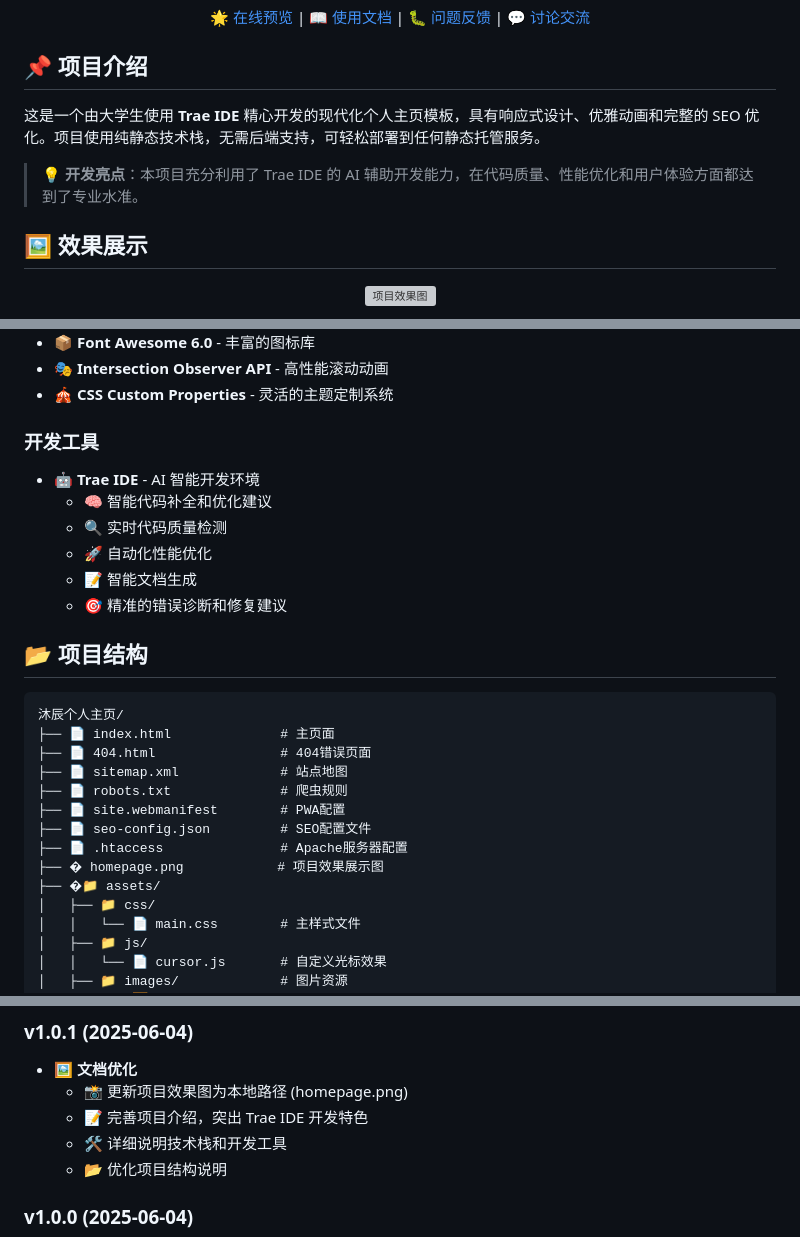
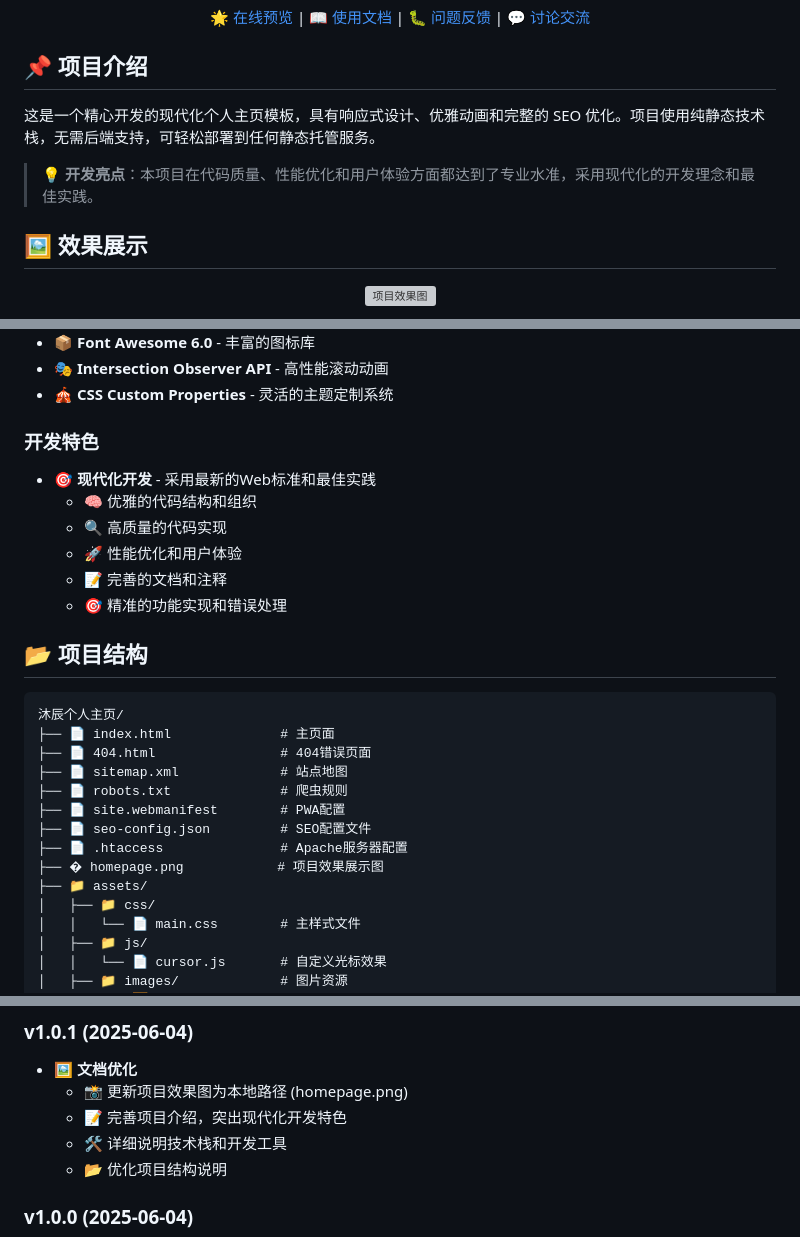
Before and after one commit to mcwlgzs/mc-homepage, a Markdown page: README.md, 3 parts joined by grey strips. Drawn GitHub-style; grey boxes are pictures that could not be loaded.

Commit message:
docs: 优化项目介绍，去除特定工具和身份强调

```diff
--- a/README.md
+++ b/README.md
@@ -17,9 +17,9 @@
 
 ## 📌 项目介绍
 
-这是一个由大学生使用 **Trae IDE** 精心开发的现代化个人主页模板，具有响应式设计、优雅动画和完整的 SEO 优化。项目使用纯静态技术栈，无需后端支持，可轻松部署到任何静态托管服务。
+这是一个精心开发的现代化个人主页模板，具有响应式设计、优雅动画和完整的 SEO 优化。项目使用纯静态技术栈，无需后端支持，可轻松部署到任何静态托管服务。
 
-> 💡 **开发亮点**：本项目充分利用了 Trae IDE 的 AI 辅助开发能力，在代码质量、性能优化和用户体验方面都达到了专业水准。
+> 💡 **开发亮点**：本项目在代码质量、性能优化和用户体验方面都达到了专业水准，采用现代化的开发理念和最佳实践。
 
 ## 🖼️ 效果展示
 
@@ -54,13 +54,13 @@
 - 🎭 **Intersection Observer API** - 高性能滚动动画
 - 🎪 **CSS Custom Properties** - 灵活的主题定制系统
 
-### 开发工具
-- 🤖 **Trae IDE** - AI 智能开发环境
-  - 🧠 智能代码补全和优化建议
-  - 🔍 实时代码质量检测
-  - 🚀 自动化性能优化
-  - 📝 智能文档生成
-  - 🎯 精准的错误诊断和修复建议
+### 开发特色
+- 🎯 **现代化开发** - 采用最新的Web标准和最佳实践
+  - 🧠 优雅的代码结构和组织
+  - 🔍 高质量的代码实现
+  - 🚀 性能优化和用户体验
+  - 📝 完善的文档和注释
+  - 🎯 精准的功能实现和错误处理
 
 ## 📂 项目结构
 
@@ -74,7 +74,7 @@
 ├── 📄 seo-config.json         # SEO配置文件
 ├── 📄 .htaccess               # Apache服务器配置
 ├── �️ homepage.png            # 项目效果展示图
-├── �📁 assets/
+├── 📁 assets/
 │   ├── 📁 css/
 │   │   └── 📄 main.css        # 主样式文件
 │   ├── 📁 js/
@@ -282,7 +282,7 @@ git push origin main
 ### v1.0.1 (2025-06-04)
 - 🖼️ **文档优化**
   - 📸 更新项目效果图为本地路径 (homepage.png)
-  - 📝 完善项目介绍，突出 Trae IDE 开发特色
+  - 📝 完善项目介绍，突出现代化开发特色
   - 🛠️ 详细说明技术栈和开发工具
   - 📂 优化项目结构说明
 
```
Also changed, not shown: other parts of README.md (+1 -1 lines).
